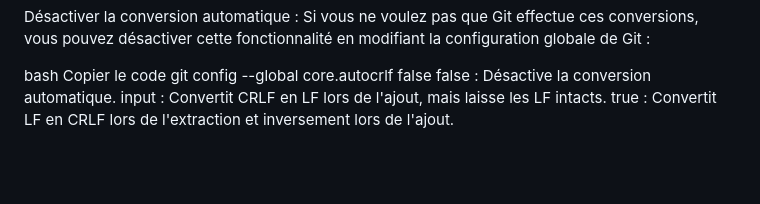
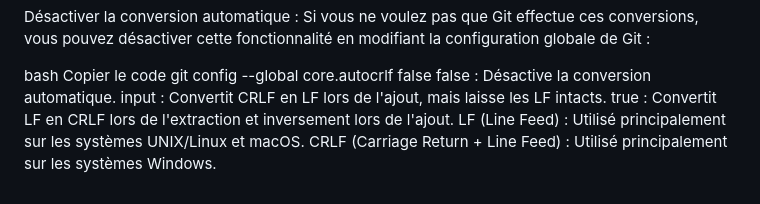
Before and after one commit to SAM-SORO/gedcocanne, a Markdown page: README.md, the part around the change. Drawn GitHub-style; blank space fills up the shorter version.

```diff
--- a/README.md
+++ b/README.md
@@ -94,3 +94,5 @@ git config --global core.autocrlf false
 false : Désactive la conversion automatique.
 input : Convertit CRLF en LF lors de l'ajout, mais laisse les LF intacts.
 true : Convertit LF en CRLF lors de l'extraction et inversement lors de l'ajout.
+LF (Line Feed) : Utilisé principalement sur les systèmes UNIX/Linux et macOS.
+CRLF (Carriage Return + Line Feed) : Utilisé principalement sur les systèmes Windows.
```
